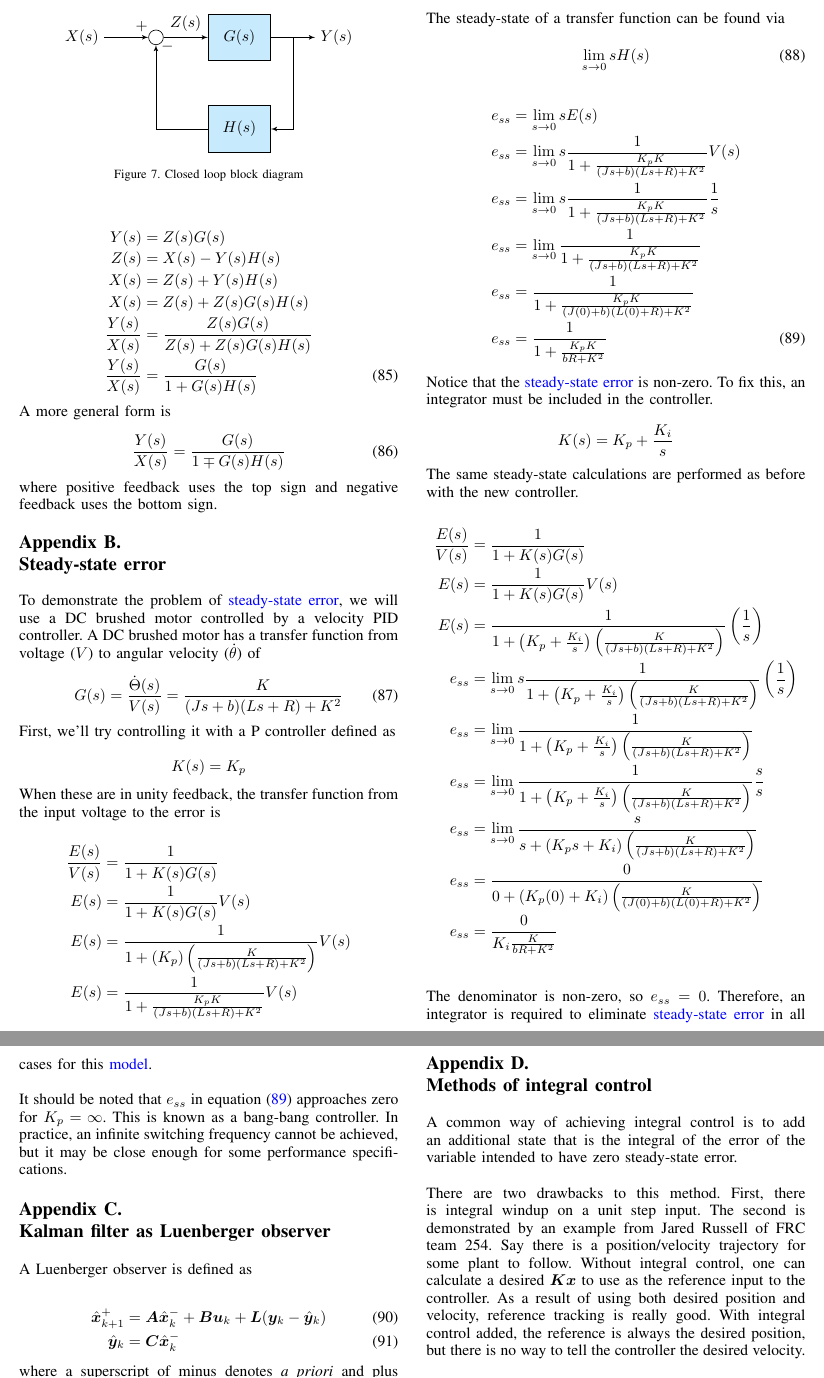
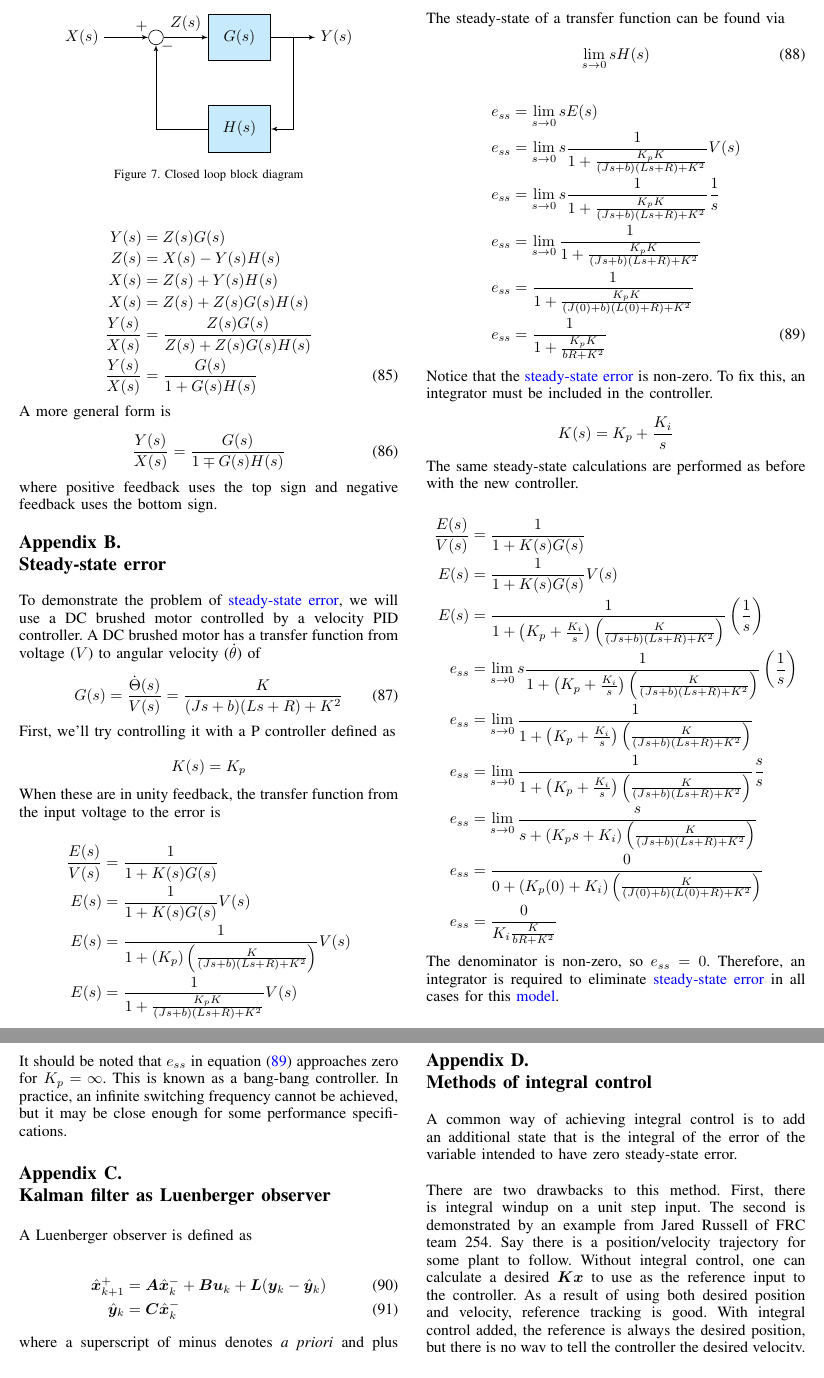
Before and after one commit to calcmogul/controls-engineering-in-frc, a LaTeX paper (state-space-guide.tex, which reads app-integral-control.tex, app-steady-state-error.tex): two parts of pages 17 and 18 of 20, joined at a grey line, cut so that both start at the same text. Compiled offline with pdfLaTeX; a missing font is replaced by an installed copy or a similar font; a LaTeX package or settings file that is missing is left out.

Commit message:
Removed extra newlines from ends of equations

```diff
--- a/app-integral-control.tex
+++ b/app-integral-control.tex
@@ -9,9 +9,9 @@ unit step input. The second is demonstrated by an example from Jared Russell of
 FRC team 254. Say there is a position/velocity trajectory for some plant to
 follow. Without integral control, one can calculate a desired $\mtx{K}\mtx{x}$
 to use as the reference input to the controller. As a result of using both
-desired position and velocity, reference tracking is really good. With integral
-control added, the reference is always the desired position, but there is no way
-to tell the controller the desired velocity. \\
+desired position and velocity, reference tracking is good. With integral control
+added, the reference is always the desired position, but there is no way to tell
+the controller the desired velocity. \\
 
 Consider carefully whether integral control is necessary. One can get relatively
 close without integral control, and integral adds all the issues listed above.
--- a/app-steady-state-error.tex
+++ b/app-steady-state-error.tex
@@ -67,7 +67,7 @@ controller.
     \left(\frac{K}{(Js+b)(Ls+R)+K^2}\right)} \\
   e_{ss} &= \frac{0}{0 + (K_p (0) + K_i)
     \left(\frac{K}{(J(0)+b)(L(0)+R)+K^2}\right)} \\
-  e_{ss} &= \frac{0}{K_i \frac{K}{bR+K^2}} \\
+  e_{ss} &= \frac{0}{K_i \frac{K}{bR+K^2}}
 \end{align*}
 
 The denominator is non-zero, so $e_{ss} = 0$. Therefore, an integrator is
```
Also changed, not shown: ss-representation.tex (+6 -6 lines).
